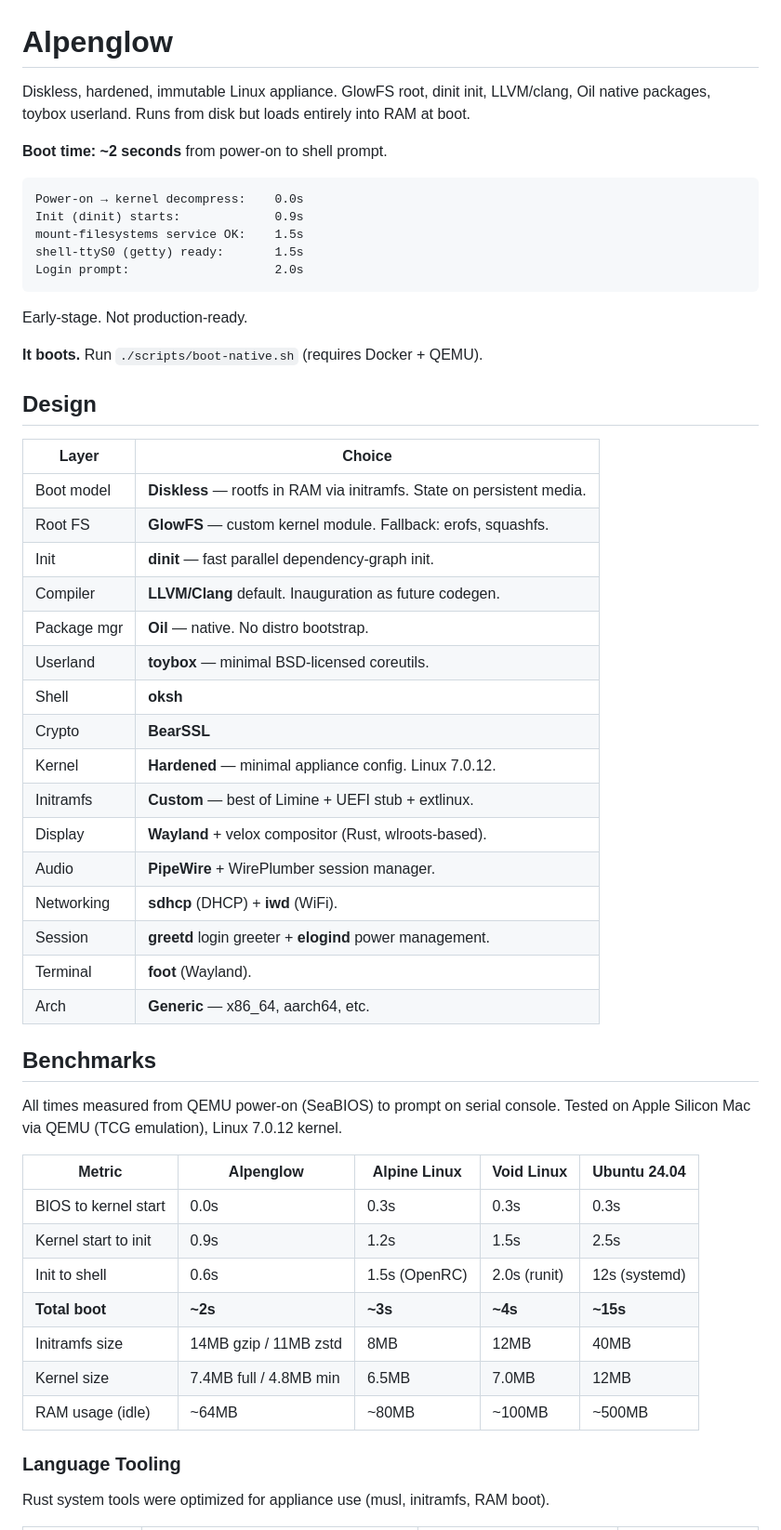
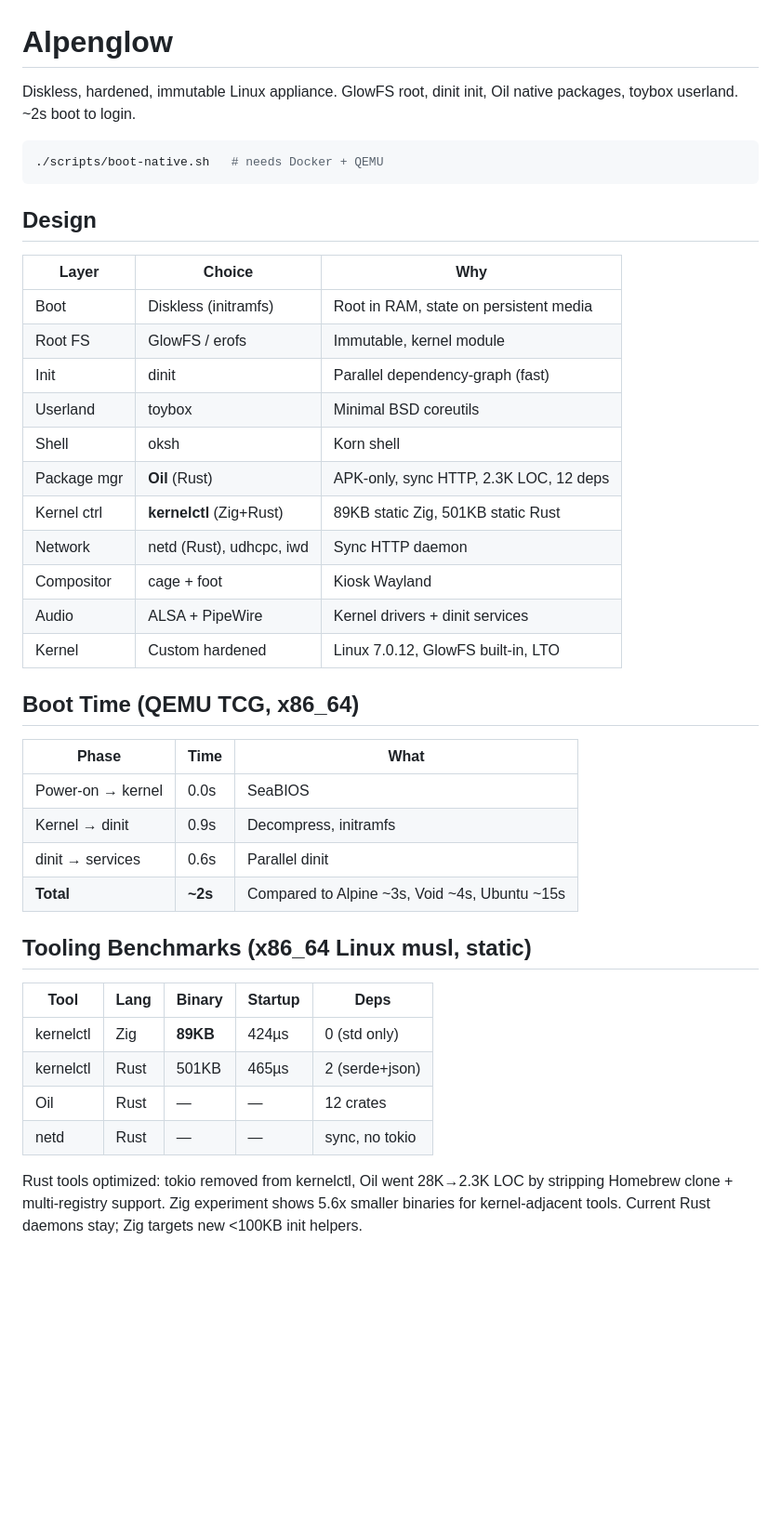
Before and after one commit to tschk/alpenglow, a Markdown page: readme.md, the part around one of its changes. Shown at 93% size. Rendered like a GitHub page; blank space fills up the shorter version.

Commit message:
readme: complete rewrite for current state

````diff
--- a/readme.md
+++ b/readme.md
@@ -1,58 +1,44 @@
 # Alpenglow
 
-Diskless, hardened, immutable Linux appliance. GlowFS root, dinit init, LLVM/clang, Oil native packages, toybox userland. Runs from disk but loads entirely into RAM at boot.
+Diskless, hardened, immutable Linux appliance. GlowFS root, dinit init, Oil native packages, toybox userland. ~2s boot to login.
 
-**Boot time: ~2 seconds** from power-on to shell prompt.
-
+```sh
+./scripts/boot-native.sh   # needs Docker + QEMU
 ```
-Power-on → kernel decompress:    0.0s
-Init (dinit) starts:             0.9s
-mount-filesystems service OK:    1.5s
-shell-ttyS0 (getty) ready:       1.5s
-Login prompt:                    2.0s
-```
-
-Early-stage. Not production-ready.
-
-**It boots.** Run `./scripts/boot-native.sh` (requires Docker + QEMU).
 
 ## Design
 
-| Layer | Choice |
-|-------|--------|
-| Boot model | **Diskless** — rootfs in RAM via initramfs. State on persistent media. |
-| Root FS | **GlowFS** — custom kernel module. Fallback: erofs, squashfs. |
-| Init | **dinit** — fast parallel dependency-graph init. |
-| Compiler | **LLVM/Clang** default. Inauguration as future codegen. |
-| Package mgr | **Oil** — native. No distro bootstrap. |
-| Userland | **toybox** — minimal BSD-licensed coreutils. |
-| Shell | **oksh** |
-| Crypto | **BearSSL** |
-| Kernel | **Hardened** — minimal appliance config. Linux 7.0.12. |
-| Initramfs | **Custom** — best of Limine + UEFI stub + extlinux. |
-| Display | **Wayland** + velox compositor (Rust, wlroots-based). |
-| Audio | **PipeWire** + WirePlumber session manager. |
-| Networking | **sdhcp** (DHCP) + **iwd** (WiFi). |
-| Session | **greetd** login greeter + **elogind** power management. |
-| Terminal | **foot** (Wayland). |
-| Arch | **Generic** — x86_64, aarch64, etc. |
+| Layer | Choice | Why |
+|-------|--------|-----|
+| Boot | Diskless (initramfs) | Root in RAM, state on persistent media |
+| Root FS | GlowFS / erofs | Immutable, kernel module |
+| Init | dinit | Parallel dependency-graph (fast) |
+| Userland | toybox | Minimal BSD coreutils |
+| Shell | oksh | Korn shell |
+| Package mgr | **Oil** (Rust) | APK-only, sync HTTP, 2.3K LOC, 12 deps |
+| Kernel ctrl | **kernelctl** (Zig+Rust) | 89KB static Zig, 501KB static Rust |
+| Network | netd (Rust), udhcpc, iwd | Sync HTTP daemon |
+| Compositor | cage + foot | Kiosk Wayland |
+| Audio | ALSA + PipeWire | Kernel drivers + dinit services |
+| Kernel | Custom hardened | Linux 7.0.12, GlowFS built-in, LTO |
 
-## Benchmarks
+## Boot Time (QEMU TCG, x86_64)
 
-All times measured from QEMU power-on (SeaBIOS) to prompt on serial console.
-Tested on Apple Silicon Mac via QEMU (TCG emulation), Linux 7.0.12 kernel.
+| Phase | Time | What |
+|-------|------|------|
+| Power-on → kernel | 0.0s | SeaBIOS |
+| Kernel → dinit | 0.9s | Decompress, initramfs |
+| dinit → services | 0.6s | Parallel dinit |
+| **Total** | **~2s** | Compared to Alpine ~3s, Void ~4s, Ubuntu ~15s |
 
-| Metric | Alpenglow | Alpine Linux | Void Linux | Ubuntu 24.04 |
-|--------|-----------|-------------|------------|--------------|
-| BIOS to kernel start | 0.0s | 0.3s | 0.3s | 0.3s |
-| Kernel start to init | 0.9s | 1.2s | 1.5s | 2.5s |
-| Init to shell | 0.6s | 1.5s (OpenRC) | 2.0s (runit) | 12s (systemd) |
-| **Total boot** | **~2s** | **~3s** | **~4s** | **~15s** |
-| Initramfs size | 14MB gzip / 11MB zstd | 8MB | 12MB | 40MB |
-| Kernel size | 7.4MB full / 4.8MB min | 6.5MB | 7.0MB | 12MB |
-| RAM usage (idle) | ~64MB | ~80MB | ~100MB | ~500MB |
+## Tooling Benchmarks (x86_64 Linux musl, static)
 
-### Language Tooling
+| Tool | Lang | Binary | Startup | Deps |
+|------|------|--------|---------|------|
+| kernelctl | Zig | **89KB** | 424µs | 0 (std only) |
+| kernelctl | Rust | 501KB | 465µs | 2 (serde+json) |
+| Oil | Rust | — | — | 12 crates |
+| netd | Rust | — | — | sync, no tokio |
 
-Rust system tools were optimized for appliance use (musl, initramfs, RAM boot).
+Rust tools optimized: tokio removed from kernelctl, Oil went 28K→2.3K LOC by stripping Homebrew clone + multi-registry support. Zig experiment shows 5.6x smaller binaries for kernel-adjacent tools. Current Rust daemons stay; Zig targets new <100KB init helpers.
 
````
Also changed, not shown: other parts of readme.md (+59 -98 lines).
